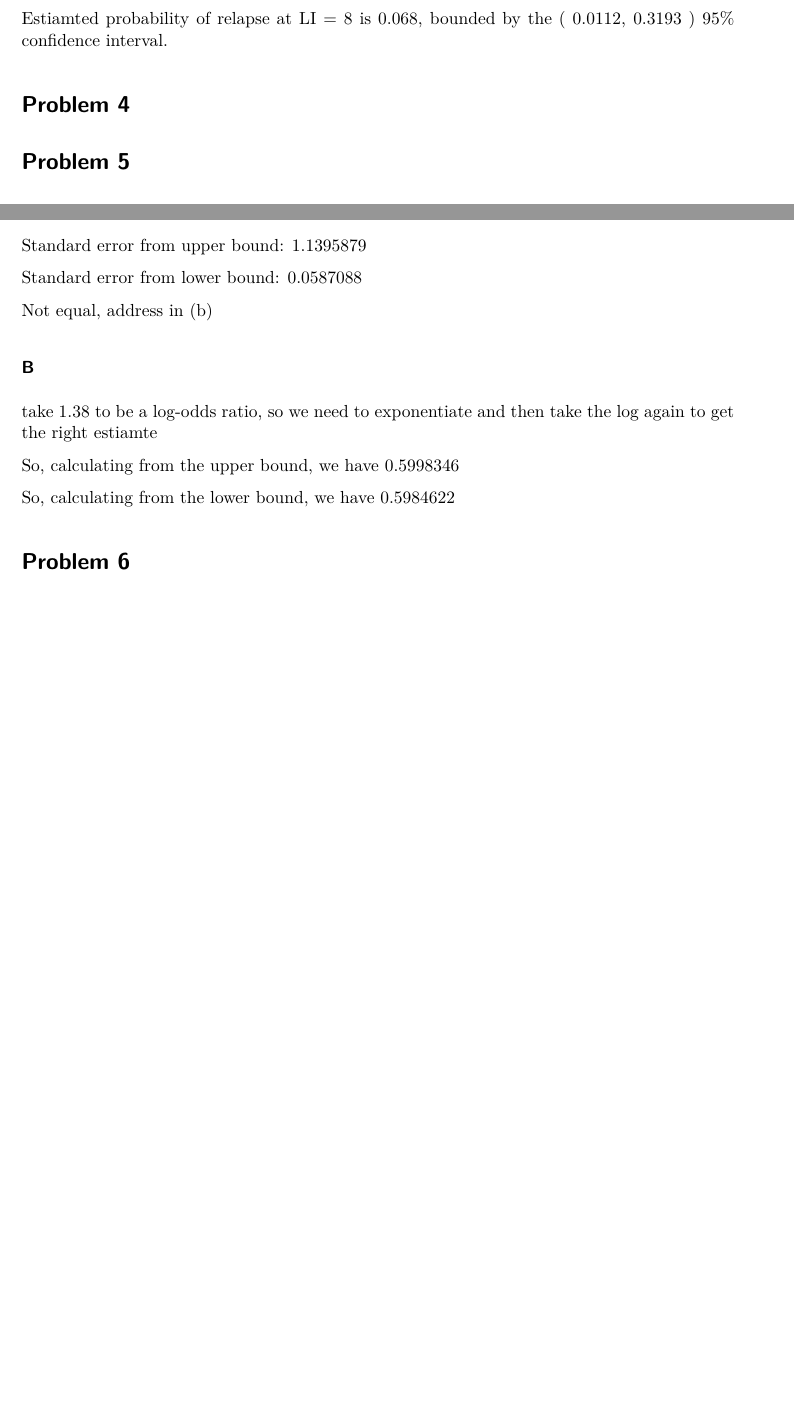
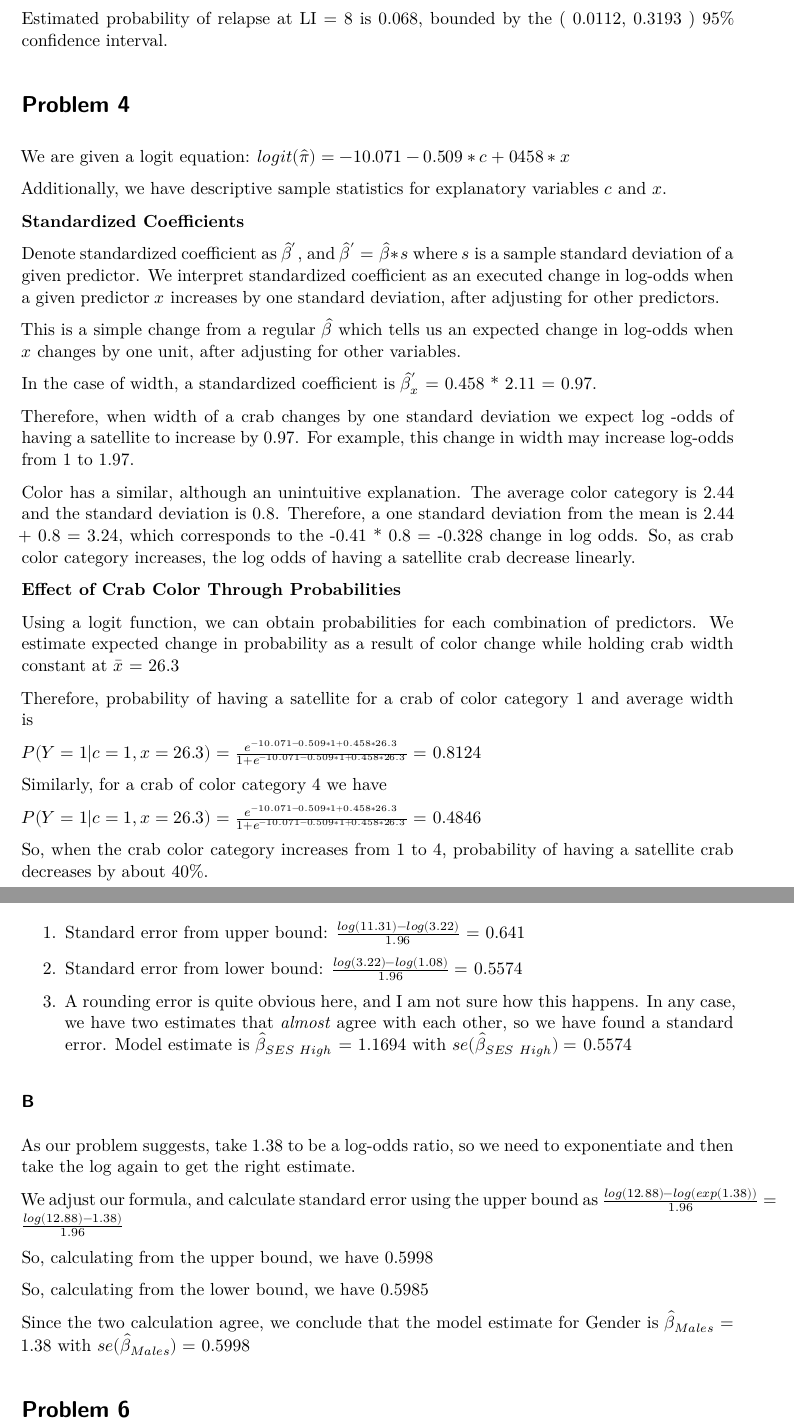
Before and after one commit to denisostroushko1/Homework-7406, a Quarto document (HW2/HW2.qmd): two parts of pages 7 and 8 of 8 before the commit and two parts of pages 7 and 9 of 9 after it, joined at a grey line, cut so that both start at the same text, the shorter picture padded with empty space. The pictures show the output file HW2/HW2.pdf that the author committed with the source.

Commit message:
All but problem 6 are in final version now

````diff
--- a/HW2/HW2.qmd
+++ b/HW2/HW2.qmd
@@ -285,13 +284,77 @@ So, when LI = 8, $\hat \eta$ = `r round(lin_predictor(beta_0 = -3.7771, beta_1 =
 
 Now, using a logit function, we can map these three estimates to the probability space.
 
-Estiamted probability of relapse at LI = 8 is `r round(logit(eta), 4)`, bounded by the
+Estimated probability of relapse at LI = 8 is `r round(logit(eta), 4)`, bounded by the
 (
 `r round(logit(eta - 1.96*sqrt(var)), 4)`,
 `r round(logit(eta + 1.96*sqrt(var)), 4)`
 ) 95% confidence interval.
 
 # Problem 4
+
+We are given a logit equation: $\Large logit(\hat \pi) = -10.071 - 0.509*c + 0458 * x$
+
+Additionally, we have descriptive sample statistics for explanatory variables $c$ and $x$.
+
+**Standardized Coefficients**
+
+Denote standardized coefficient as $\hat \beta^{'}$, and $\hat \beta^{'} = \hat \beta * s$ where
+$s$ is a sample standard deviation of a given predictor.
+We interpret standardized coefficient as an executed change in log-odds when a given
+predictor $x$ increases by one standard deviation, after adjusting for other predictors.
+
+This is a simple change from a regular $\hat \beta$ which tells us an expected
+change in log-odds when $x$ changes by one unit, after adjusting for other variables.
+
+In the case of width, a standardized coefficient is $\hat \beta^{'}_x$ = 0.458 * 2.11 = 0.97.
+
+Therefore, when width of a crab changes by one standard deviation we expect log -odds of
+having a satellite to increase by 0.97. For example, this change in width may increase
+log-odds from 1 to 1.97.
+
+Color has a similar, although an unintuitive explanation. The average color category is
+2.44 and the standard deviation is 0.8. Therefore, a one standard deviation from the mean is
+2.44 + 0.8 = 3.24, which corresponds to the -0.41 * 0.8 = -0.328 change in log odds.
+So, as crab color category increases, the log odds of having a satellite crab decrease linearly.
+
+**Effect of Crab Color Through Probabilities**
+
+Using a logit function, we can obtain probabilities for each combination of predictors.
+We estimate expected change in probability as a result of color change while holding crab
+width constant at $\bar x$ = 26.3
+
+Therefore, probability of having a satellite for a crab of color category 1 and average width is
+
+```{r}
+p_1 <- exp(-10.071 - 0.509 * 1 + 0.458 * 26.3) / (1 + exp(-10.071 - 0.509 * 1 + 0.458 * 26.3))
+
+p_4 <- exp(-10.071 - 0.509 * 4 + 0.458 * 26.3) / (1 + exp(-10.071 - 0.509 * 4 + 0.458 * 26.3))
+```
+
+$\Large P(Y = 1 | c = 1, x = 26.3) = \frac{e^{-10.071 - 0.509 * 1 + 0.458 * 26.3}}{1 + e^{-10.071 - 0.509 * 1 + 0.458 * 26.3}}=$ `r round(p_1, 4)`
+
+Similarly, for a crab of color category 4 we have
+
+$\Large P(Y = 1 | c = 1, x = 26.3) = \frac{e^{-10.071 - 0.509 * 1 + 0.458 * 26.3}}{1 + e^{-10.071 - 0.509 * 1 + 0.458 * 26.3}}=$ `r round(p_4, 4)`
+
+```{r}
+
+# playing around with the dynamic text
+
+if((p_4/p_1  - 1) * 100 < 0){
+  out_text = paste0("decreases by about ", abs(round((p_4/p_1  - 1) * 100)), "%")
+}
+
+out_text <-
+  ifelse((p_4/p_1  - 1) * 100 < 0,
+         paste0("decreases by about ", abs(round((p_4/p_1  - 1) * 100)), "%"),
+         paste0("increases by about ", abs(round((p_4/p_1  - 1) * 100)), "%"))
+
+```
+
+So, when the crab color category increases from 1 to 4, probability of having a satellite crab
+`r out_text`.
+
 
 # Problem 5
 
@@ -346,4 +422,3 @@ $\frac{log(13.9) - log(4.04)}{1.96} =$ `r round(get_std_err_from_ub(or = 4.04, o
 
 **Gender**
 
-Standard error from upper bound: `r get_std_err_from_ub(or = 1.38, or_ub = 12.88)`
@@ -350,4 +428,4 @@ Standard error from upper bound: `r get_std_err_from_ub(or = 1.38, or_ub = 12.88
 
-Standard error from lower bound: `r get_std_err_from_lb(or = 1.38, or_lb = 1.23)`
+2. Standard error from lower bound:  $\frac{log(1.38) - log(1.23)}{1.96} =$
+`r round(get_std_err_from_lb(or = 1.38, or_lb = 1.23), 4)`
 
-Not equal, address in (b)
@@ -358,11 +449,25 @@ Not equal, address in (b)
+1. Standard error from upper bound: $\frac{log(11.31) - log(3.22)}{1.96} =$
+`r round(get_std_err_from_ub(or = 3.22, or_ub = 11.31), 4)`
+
+2. Standard error from lower bound:  $\frac{log(3.22) - log(1.08)}{1.96} =$
+`r round(get_std_err_from_lb(or = 3.22, or_lb = 1.08), 4)`
+
+3. A rounding error is quite obvious here, and I am not sure how this happens. In any case, we have two estimates that *almost* agree with each other, so we have found a
+standard error. Model estimate is $\hat \beta_{SES \ High}$ = `r round(log(3.22), 4)` with
+$se(\hat \beta_{SES \ High}) =$
+`r round(get_std_err_from_lb(or = 3.22, or_lb = 1.08), 4)`
 
 ### B
 
-take 1.38 to be a log-odds ratio, so we need to exponentiate and then take the log again to get the right
-estiamte
+As our problem suggests, take 1.38 to be a log-odds ratio, so we need to exponentiate and then take the log again to get the right estimate.
 
-So, calculating from the upper bound, we have `r get_std_err_from_ub(or = exp(1.38), or_ub = 12.88)`
+We adjust our formula, and calculate standard error using the upper bound as  $\frac{log(12.88) - log(exp(1.38))}{1.96} = \frac{log(12.88) - 1.38)}{1.96}$
 
-So, calculating from the lower bound, we have `r get_std_err_from_lb(or = exp(1.38), or_lb = 1.23)`
+So, calculating from the upper bound, we have `r round(get_std_err_from_ub(or = exp(1.38), or_ub = 12.88),4)`
+
+So, calculating from the lower bound, we have `r round(get_std_err_from_lb(or = exp(1.38), or_lb = 1.23),4)`
+
+Since the two calculation agree, we conclude that the model estimate for Gender is $\hat \beta_{Males}=$
+1.38 with $se(\hat \beta_{Males}) =$ `r round(get_std_err_from_ub(or = exp(1.38), or_ub = 12.88),4)`
 
 # Problem 6
````
Also changed, not shown: HW2/HW2.pdf, HW2/HW2.qmd (52 more changed lines).
